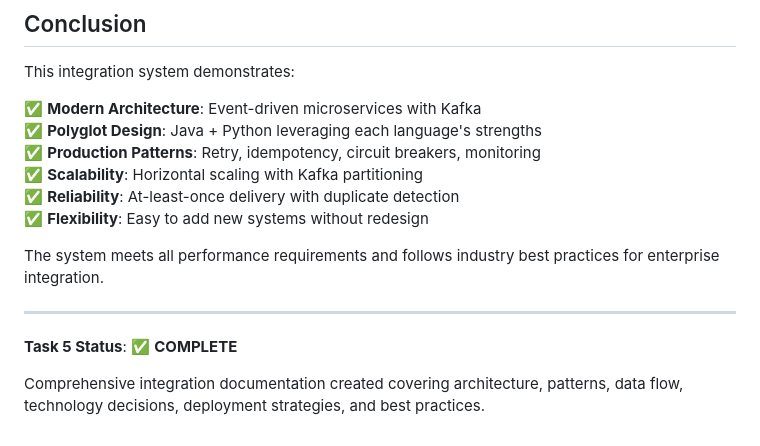
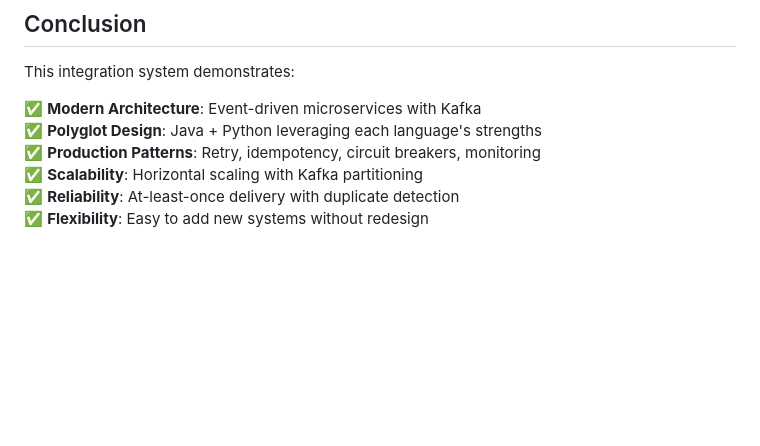
Before and after one commit to Radjab02/radjab-system-integration-assessment, a Markdown page: docs/TASK5-INTEGRATION-CONCEPT.md, the part around the change. Drawn GitHub-style; blank space fills up the shorter version.

```diff
--- a/docs/TASK5-INTEGRATION-CONCEPT.md
+++ b/docs/TASK5-INTEGRATION-CONCEPT.md
@@ -1009,11 +1009,3 @@ This integration system demonstrates:
 ✅ **Scalability**: Horizontal scaling with Kafka partitioning
 ✅ **Reliability**: At-least-once delivery with duplicate detection
 ✅ **Flexibility**: Easy to add new systems without redesign
-
-The system meets all performance requirements and follows industry best practices for enterprise integration.
-
----
-
-**Task 5 Status**: ✅ **COMPLETE**
-
-Comprehensive integration documentation created covering architecture, patterns, data flow, technology decisions, deployment strategies, and best practices.
```
